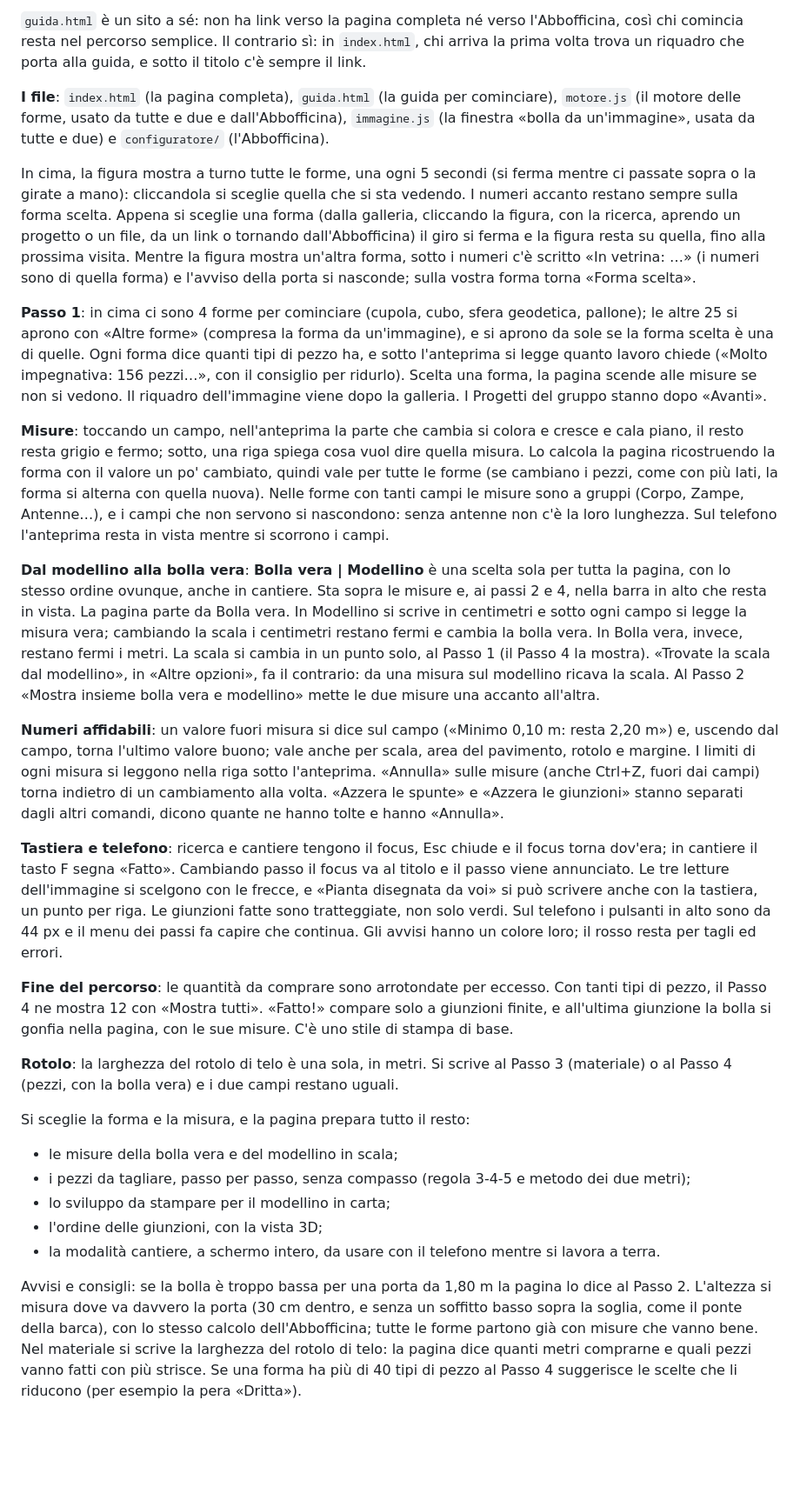
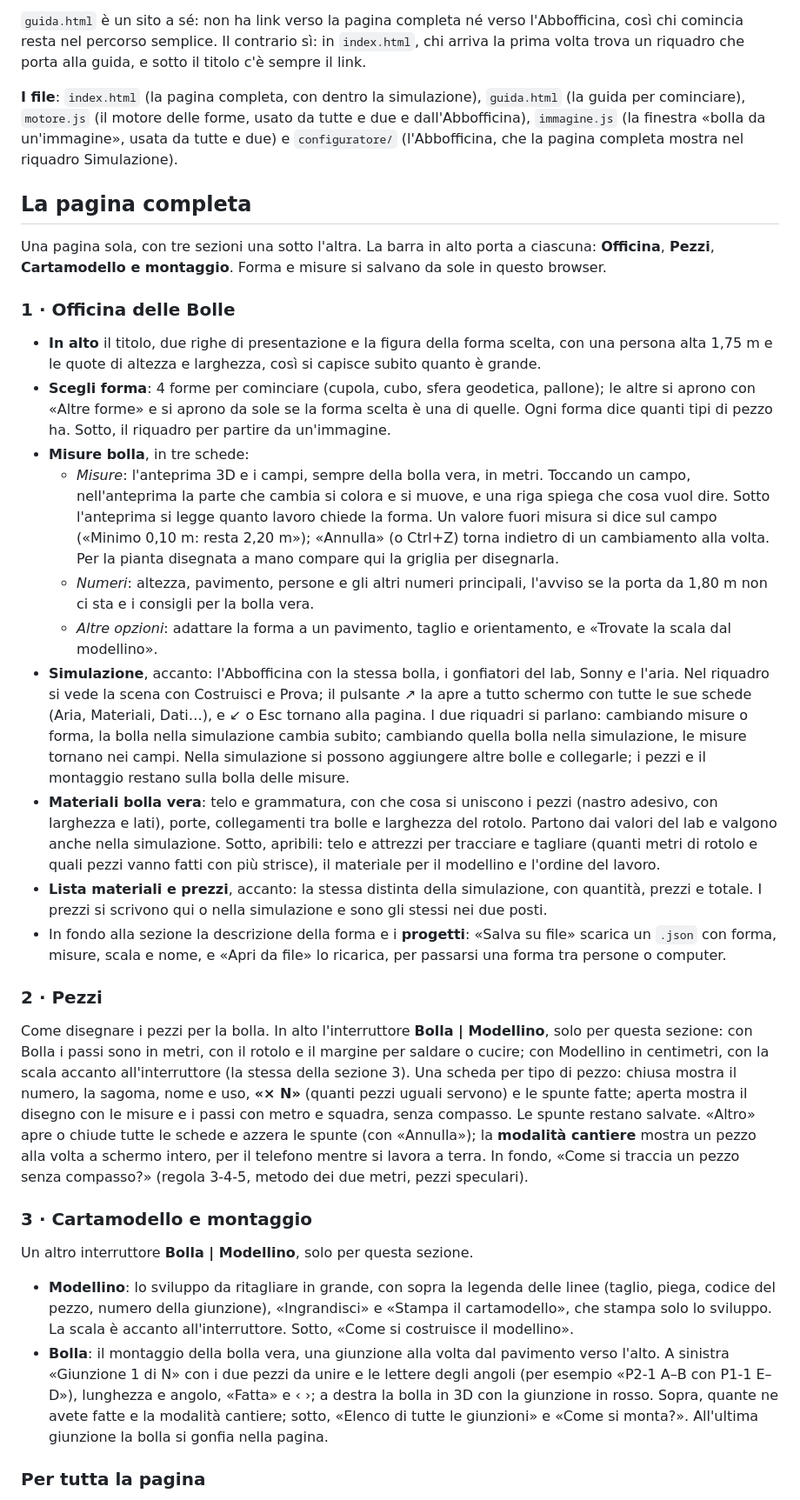
Before and after one commit to Nuove-Tecnologie-dell-Arte/officina-delle-bolle, a Markdown page: README.md, the part around one of its changes. Shown at 87% size. Drawn GitHub-style; blank space fills up the shorter version.

Commit message:
README: la pagina completa con le tre sezioni
Descrive Officina, Pezzi e Cartamodello e montaggio al posto dei sei passi, la simulazione nel riquadro e la lista dei materiali condivisa.

Co-Authored-By: Claude Opus 5.5 <noreply@anthropic.com>

```diff
--- a/README.md
+++ b/README.md
@@ -13,30 +13,35 @@ Un generatore di guide per costruire bolle gonfiabili in plastica fatte di panne
 
 `guida.html` è un sito a sé: non ha link verso la pagina completa né verso l'Abbofficina, così chi comincia resta nel percorso semplice. Il contrario sì: in `index.html`, chi arriva la prima volta trova un riquadro che porta alla guida, e sotto il titolo c'è sempre il link.
 
-**I file**: `index.html` (la pagina completa), `guida.html` (la guida per cominciare), `motore.js` (il motore delle forme, usato da tutte e due e dall'Abbofficina), `immagine.js` (la finestra «bolla da un'immagine», usata da tutte e due) e `configuratore/` (l'Abbofficina).
+**I file**: `index.html` (la pagina completa, con dentro la simulazione), `guida.html` (la guida per cominciare), `motore.js` (il motore delle forme, usato da tutte e due e dall'Abbofficina), `immagine.js` (la finestra «bolla da un'immagine», usata da tutte e due) e `configuratore/` (l'Abbofficina, che la pagina completa mostra nel riquadro Simulazione).
 
-In cima, la figura mostra a turno tutte le forme, una ogni 5 secondi (si ferma mentre ci passate sopra o la girate a mano): cliccandola si sceglie quella che si sta vedendo. I numeri accanto restano sempre sulla forma scelta. Appena si sceglie una forma (dalla galleria, cliccando la figura, con la ricerca, aprendo un progetto o un file, da un link o tornando dall'Abbofficina) il giro si ferma e la figura resta su quella, fino alla prossima visita. Mentre la figura mostra un'altra forma, sotto i numeri c'è scritto «In vetrina: …» (i numeri sono di quella forma) e l'avviso della porta si nasconde; sulla vostra forma torna «Forma scelta».
+## La pagina completa
 
-**Passo 1**: in cima ci sono 4 forme per cominciare (cupola, cubo, sfera geodetica, pallone); le altre 25 si aprono con «Altre forme» (compresa la forma da un'immagine), e si aprono da sole se la forma scelta è una di quelle. Ogni forma dice quanti tipi di pezzo ha, e sotto l'anteprima si legge quanto lavoro chiede («Molto impegnativa: 156 pezzi…», con il consiglio per ridurlo). Scelta una forma, la pagina scende alle misure se non si vedono. Il riquadro dell'immagine viene dopo la galleria. I Progetti del gruppo stanno dopo «Avanti».
+Una pagina sola, con tre sezioni una sotto l'altra. La barra in alto porta a ciascuna: **Officina**, **Pezzi**, **Cartamodello e montaggio**. Forma e misure si salvano da sole in questo browser.
 
-**Misure**: toccando un campo, nell'anteprima la parte che cambia si colora e cresce e cala piano, il resto resta grigio e fermo; sotto, una riga spiega cosa vuol dire quella misura. Lo calcola la pagina ricostruendo la forma con il valore un po' cambiato, quindi vale per tutte le forme (se cambiano i pezzi, come con più lati, la forma si alterna con quella nuova). Nelle forme con tanti campi le misure sono a gruppi (Corpo, Zampe, Antenne…), e i campi che non servono si nascondono: senza antenne non c'è la loro lunghezza. Sul telefono l'anteprima resta in vista mentre si scorrono i campi.
+### 1 · Officina delle Bolle
 
-**Dal modellino alla bolla vera**: **Bolla vera | Modellino** è una scelta sola per tutta la pagina, con lo stesso ordine ovunque, anche in cantiere. Sta sopra le misure e, ai passi 2 e 4, nella barra in alto che resta in vista. La pagina parte da Bolla vera. In Modellino si scrive in centimetri e sotto ogni campo si legge la misura vera; cambiando la scala i centimetri restano fermi e cambia la bolla vera. In Bolla vera, invece, restano fermi i metri. La scala si cambia in un punto solo, al Passo 1 (il Passo 4 la mostra). «Trovate la scala dal modellino», in «Altre opzioni», fa il contrario: da una misura sul modellino ricava la scala. Al Passo 2 «Mostra insieme bolla vera e modellino» mette le due misure una accanto all'altra.
+- **In alto** il titolo, due righe di presentazione e la figura della forma scelta, con una persona alta 1,75 m e le quote di altezza e larghezza, così si capisce subito quanto è grande.
+- **Scegli forma**: 4 forme per cominciare (cupola, cubo, sfera geodetica, pallone); le altre si aprono con «Altre forme» e si aprono da sole se la forma scelta è una di quelle. Ogni forma dice quanti tipi di pezzo ha. Sotto, il riquadro per partire da un'immagine.
+- **Misure bolla**, in tre schede:
+  - *Misure*: l'anteprima 3D e i campi, sempre della bolla vera, in metri. Toccando un campo, nell'anteprima la parte che cambia si colora e si muove, e una riga spiega che cosa vuol dire. Sotto l'anteprima si legge quanto lavoro chiede la forma. Un valore fuori misura si dice sul campo («Minimo 0,10 m: resta 2,20 m»); «Annulla» (o Ctrl+Z) torna indietro di un cambiamento alla volta. Per la pianta disegnata a mano compare qui la griglia per disegnarla.
+  - *Numeri*: altezza, pavimento, persone e gli altri numeri principali, l'avviso se la porta da 1,80 m non ci sta e i consigli per la bolla vera.
+  - *Altre opzioni*: adattare la forma a un pavimento, taglio e orientamento, e «Trovate la scala dal modellino».
+- **Simulazione**, accanto: l'Abbofficina con la stessa bolla, i gonfiatori del lab, Sonny e l'aria. Nel riquadro si vede la scena con Costruisci e Prova; il pulsante ↗ la apre a tutto schermo con tutte le sue schede (Aria, Materiali, Dati…), e ↙ o Esc tornano alla pagina. I due riquadri si parlano: cambiando misure o forma, la bolla nella simulazione cambia subito; cambiando quella bolla nella simulazione, le misure tornano nei campi. Nella simulazione si possono aggiungere altre bolle e collegarle; i pezzi e il montaggio restano sulla bolla delle misure.
+- **Materiali bolla vera**: telo e grammatura, con che cosa si uniscono i pezzi (nastro adesivo, con larghezza e lati), porte, collegamenti tra bolle e larghezza del rotolo. Partono dai valori del lab e valgono anche nella simulazione. Sotto, apribili: telo e attrezzi per tracciare e tagliare (quanti metri di rotolo e quali pezzi vanno fatti con più strisce), il materiale per il modellino e l'ordine del lavoro.
+- **Lista materiali e prezzi**, accanto: la stessa distinta della simulazione, con quantità, prezzi e totale. I prezzi si scrivono qui o nella simulazione e sono gli stessi nei due posti.
+- In fondo alla sezione la descrizione della forma e i **progetti**: «Salva su file» scarica un `.json` con forma, misure, scala e nome, e «Apri da file» lo ricarica, per passarsi una forma tra persone o computer.
 
-**Numeri affidabili**: un valore fuori misura si dice sul campo («Minimo 0,10 m: resta 2,20 m») e, uscendo dal campo, torna l'ultimo valore buono; vale anche per scala, area del pavimento, rotolo e margine. I limiti di ogni misura si leggono nella riga sotto l'anteprima. «Annulla» sulle misure (anche Ctrl+Z, fuori dai campi) torna indietro di un cambiamento alla volta. «Azzera le spunte» e «Azzera le giunzioni» stanno separati dagli altri comandi, dicono quante ne hanno tolte e hanno «Annulla».
+### 2 · Pezzi
 
-**Tastiera e telefono**: ricerca e cantiere tengono il focus, Esc chiude e il focus torna dov'era; in cantiere il tasto F segna «Fatto». Cambiando passo il focus va al titolo e il passo viene annunciato. Le tre letture dell'immagine si scelgono con le frecce, e «Pianta disegnata da voi» si può scrivere anche con la tastiera, un punto per riga. Le giunzioni fatte sono tratteggiate, non solo verdi. Sul telefono i pulsanti in alto sono da 44 px e il menu dei passi fa capire che continua. Gli avvisi hanno un colore loro; il rosso resta per tagli ed errori.
+Come disegnare i pezzi per la bolla. In alto l'interruttore **Bolla | Modellino**, solo per questa sezione: con Bolla i passi sono in metri, con il rotolo e il margine per saldare o cucire; con Modellino in centimetri, con la scala accanto all'interruttore (la stessa della sezione 3). Una scheda per tipo di pezzo: chiusa mostra il numero, la sagoma, nome e uso, **«× N»** (quanti pezzi uguali servono) e le spunte fatte; aperta mostra il disegno con le misure e i passi con metro e squadra, senza compasso. Le spunte restano salvate. «Altro» apre o chiude tutte le schede e azzera le spunte (con «Annulla»); la **modalità cantiere** mostra un pezzo alla volta a schermo intero, per il telefono mentre si lavora a terra. In fondo, «Come si traccia un pezzo senza compasso?» (regola 3-4-5, metodo dei due metri, pezzi speculari).
 
-**Fine del percorso**: le quantità da comprare sono arrotondate per eccesso. Con tanti tipi di pezzo, il Passo 4 ne mostra 12 con «Mostra tutti». «Fatto!» compare solo a giunzioni finite, e all'ultima giunzione la bolla si gonfia nella pagina, con le sue misure. C'è uno stile di stampa di base.
+### 3 · Cartamodello e montaggio
 
-**Rotolo**: la larghezza del rotolo di telo è una sola, in metri. Si scrive al Passo 3 (materiale) o al Passo 4 (pezzi, con la bolla vera) e i due campi restano uguali.
+Un altro interruttore **Bolla | Modellino**, solo per questa sezione.
 
-Si sceglie la forma e la misura, e la pagina prepara tutto il resto:
-- le misure della bolla vera e del modellino in scala;
-- i pezzi da tagliare, passo per passo, senza compasso (regola 3-4-5 e metodo dei due metri);
-- lo sviluppo da stampare per il modellino in carta;
-- l'ordine delle giunzioni, con la vista 3D;
-- la modalità cantiere, a schermo intero, da usare con il telefono mentre si lavora a terra.
+- **Modellino**: lo sviluppo da ritagliare in grande, con sopra la legenda delle linee (taglio, piega, codice del pezzo, numero della giunzione), «Ingrandisci» e «Stampa il cartamodello», che stampa solo lo sviluppo. La scala è accanto all'interruttore. Sotto, «Come si costruisce il modellino».
+- **Bolla**: il montaggio della bolla vera, una giunzione alla volta dal pavimento verso l'alto. A sinistra «Giunzione 1 di N» con i due pezzi da unire e le lettere degli angoli (per esempio «P2-1 A–B con P1-1 E–D»), lunghezza e angolo, «Fatta» e ‹ ›; a destra la bolla in 3D con la giunzione in rosso. Sopra, quante ne avete fatte e la modalità cantiere; sotto, «Elenco di tutte le giunzioni» e «Come si monta?». All'ultima giunzione la bolla si gonfia nella pagina.
 
-Avvisi e consigli: se la bolla è troppo bassa per una porta da 1,80 m la pagina lo dice al Passo 2. L'altezza si misura dove va davvero la porta (30 cm dentro, e senza un soffitto basso sopra la soglia, come il ponte della barca), con lo stesso calcolo dell'Abbofficina; tutte le forme partono già con misure che vanno bene. Nel materiale si scrive la larghezza del rotolo di telo: la pagina dice quanti metri comprarne e quali pezzi vanno fatti con più strisce. Se una forma ha più di 40 tipi di pezzo al Passo 4 suggerisce le scelte che li riducono (per esempio la pera «Dritta»).
+### Per tutta la pagina
 
```
Also changed, not shown: other parts of README.md (+8 -7 lines).
